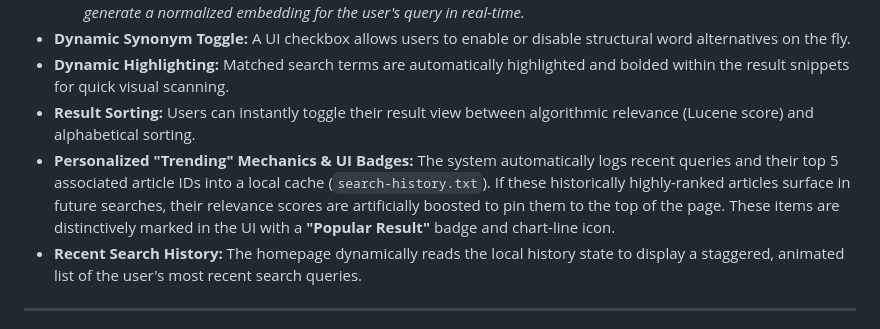
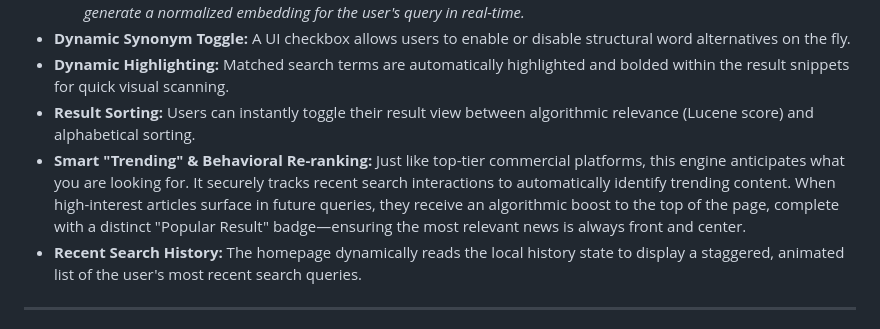
Before and after one commit to marios-ellinidis/CNNSearchEngine, a Markdown page: README.md, the part around the change. Rendered like a GitHub page.

```diff
--- a/README.md
+++ b/README.md
@@ -18,7 +18,7 @@ Everything is tied together with a clean, interactive Web UI for seamless queryi
 * **Dynamic Synonym Toggle:** A UI checkbox allows users to enable or disable structural word alternatives on the fly.
 * **Dynamic Highlighting:** Matched search terms are automatically highlighted and bolded within the result snippets for quick visual scanning.
 * **Result Sorting:** Users can instantly toggle their result view between algorithmic relevance (Lucene score) and alphabetical sorting.
-* **Personalized "Trending" Mechanics & UI Badges:** The system automatically logs recent queries and their top 5 associated article IDs into a local cache (`search-history.txt`). If these historically highly-ranked articles surface in future searches, their relevance scores are artificially boosted to pin them to the top of the page. These items are distinctively marked in the UI with a **"Popular Result"** badge and chart-line icon.
+* **Smart "Trending" & Behavioral Re-ranking:** Just like top-tier commercial platforms, this engine anticipates what you are looking for. It securely tracks recent search interactions to automatically identify trending content. When high-interest articles surface in future queries, they receive an algorithmic boost to the top of the page, complete with a distinct "Popular Result" badge—ensuring the most relevant news is always front and center.
 * **Recent Search History:** The homepage dynamically reads the local history state to display a staggered, animated list of the user's most recent search queries.
 
 ---
```
